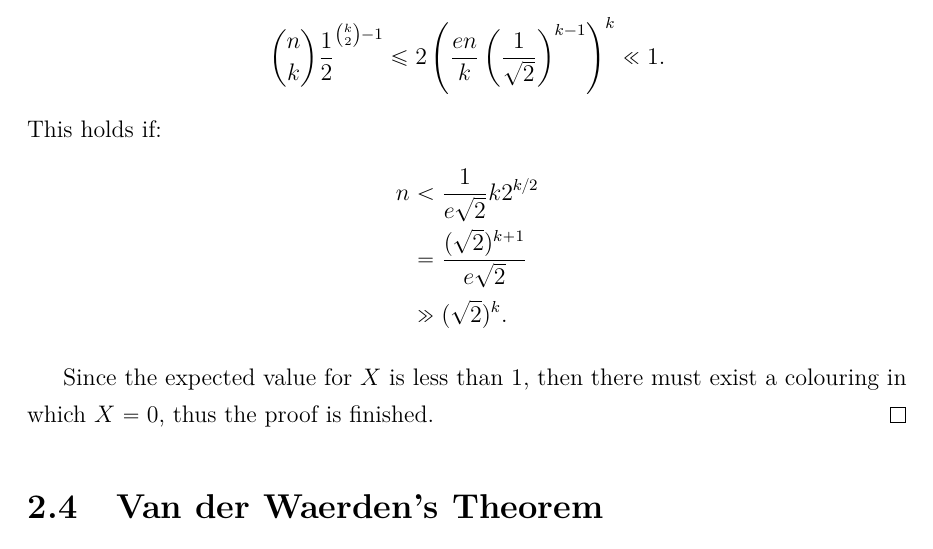
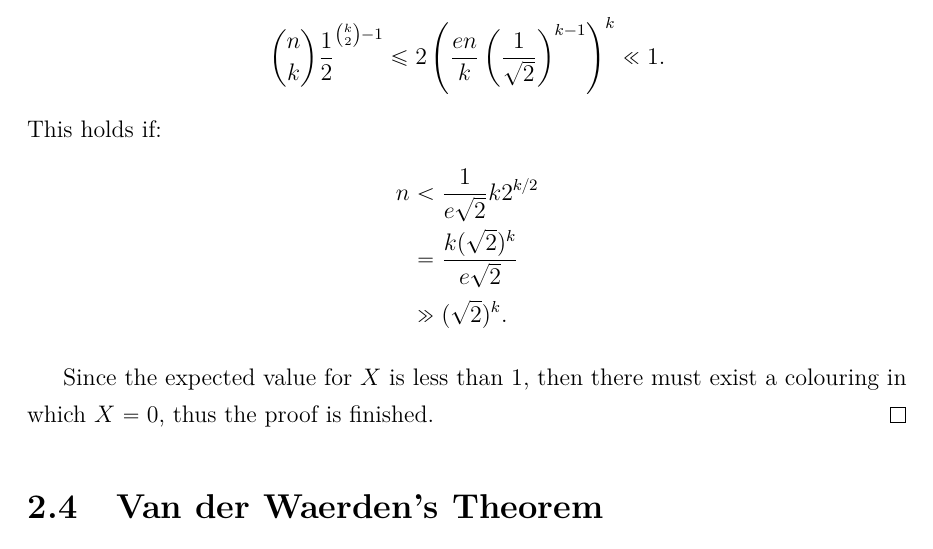
Before and after one commit to DiogoEduardo/Undergraduate-Project-in-Computer-Science, a LaTeX thesis (PGC.tex): part of page 12 of 29, cut so that both start at the same text. Compiled offline with pdfLaTeX.

Commit message:
change 15/11

```diff
--- a/PGC.tex
+++ b/PGC.tex
@@ -315,7 +315,7 @@ $$\binom{n}{k}\frac{1}{2} ^{\binom{k}{2}-1} \leq 2 \left( \frac{en}{k} \left( \f
 This holds if:
 \begin{align*}
 n &<\frac{1}{e\sqrt{2}}k2^{k/2} \\
-& = \frac{(\sqrt{2})^{k+1}}{e\sqrt{2}}\\
+& = \frac{k(\sqrt{2})^{k}}{e\sqrt{2}}\\
 & \gg (\sqrt{2})^k.
 \end{align*}
 
```
Also changed, not shown: PGC.pdf, 1 other file.
